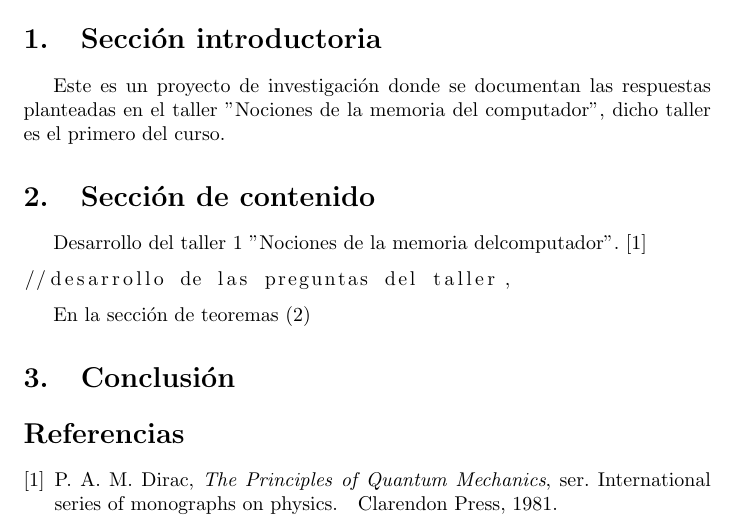
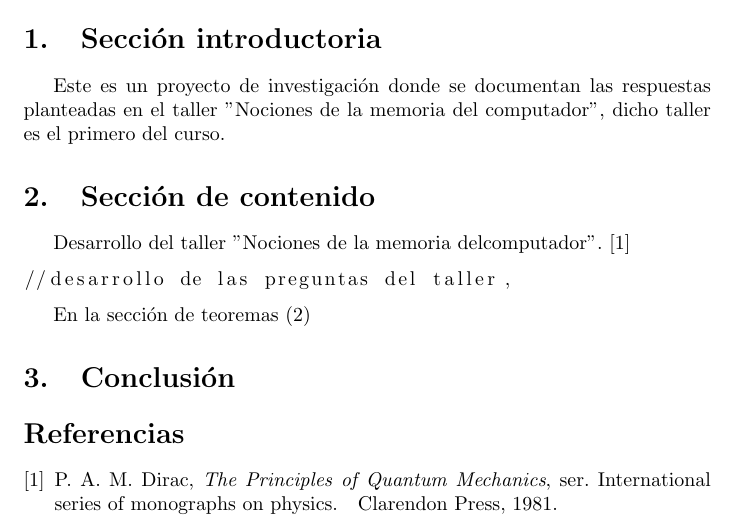
Before and after one commit to Sebastianuribe1212/Taller-Memoria, a LaTeX document (main.tex): part of page 2 of 2, cut so that both start at the same text. Compiled offline with pdfLaTeX.

Commit message:
Signed-off-by: Sebastian uribea <sebastian.uribea@udea.edu.co>

```diff
--- a/main.tex
+++ b/main.tex
@@ -43,7 +43,7 @@ Este es un proyecto de investigación donde se documentan las respuestas plantea
 
 \section{Sección de contenido} \label{contenido}
 
-Desarrollo del taller 1 "Nociones de la memoria delcomputador"
+Desarrollo del taller "Nociones de la memoria delcomputador"
 . \cite{dirac}
 
 \begin{lstlisting}
```
Also changed, not shown: Taller_1.pdf.
